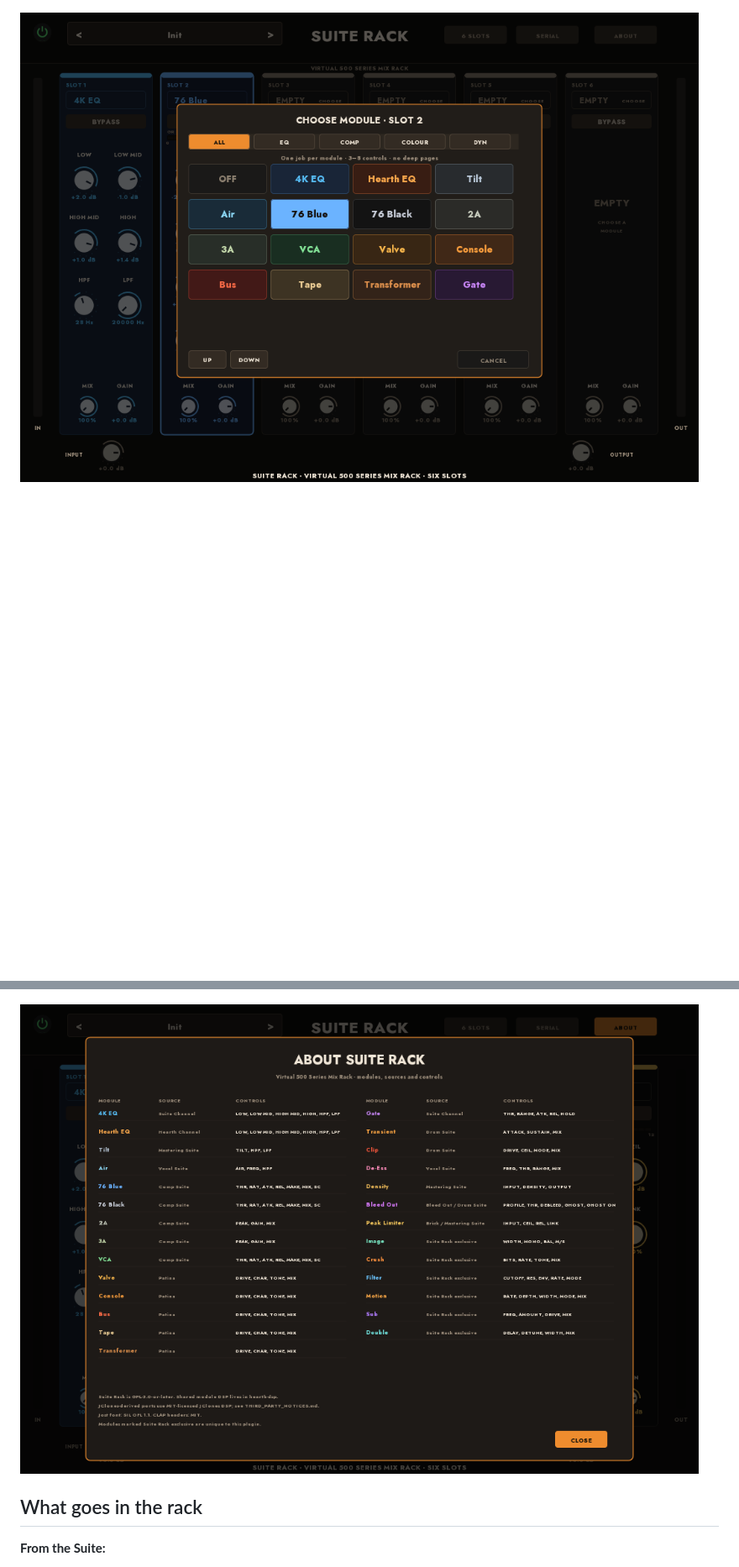
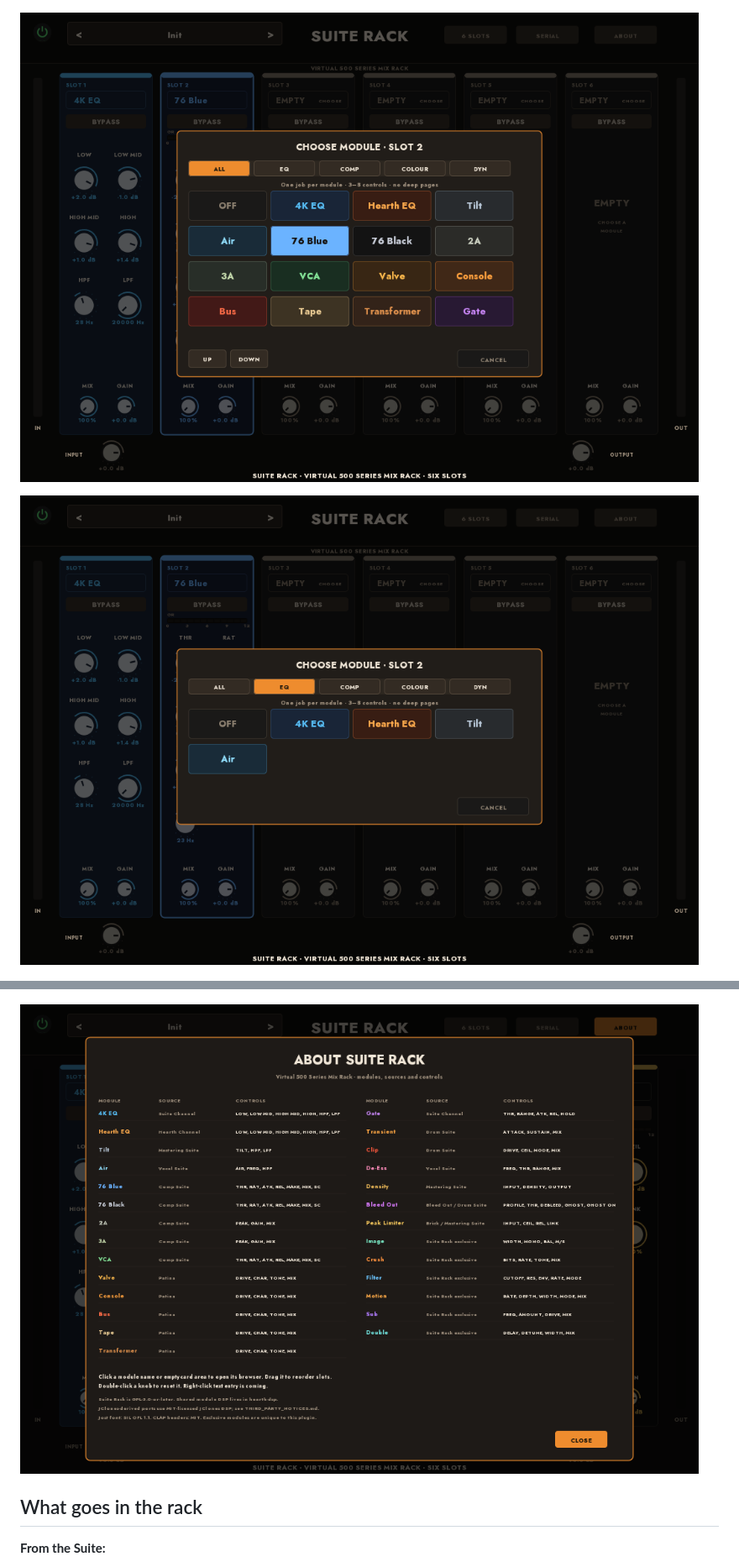
Before and after one commit to tylorismusic-commits/suite-rack, a Markdown page: README.md, 2 parts joined by grey strips. Shown at 84% size. GitHub-like rendering; pictures changed too: docs/rack-about.png, docs/rack-browser-eq.png (added), docs/rack-browser.png; blank space fills up the shorter version.

Commit message:
Suite Rack 0.12.1-m2 — live drag reorder, compact browser and About help

```diff
--- a/README.md
+++ b/README.md
@@ -20,6 +20,8 @@ standalone plugins remain the full versions.
 ![Suite Rack — compressor row](docs/rack-comp.png)
 
 ![Suite Rack — module browser](docs/rack-browser.png)
+
+![Suite Rack — EQ category](docs/rack-browser-eq.png)
 
 ![Suite Rack — Bleed Out](docs/rack-bleedout.png)
 
```
Also changed, not shown: other parts of README.md (+3 -3 lines), CHANGELOG.md (+7 -0 lines), 8 other files.
